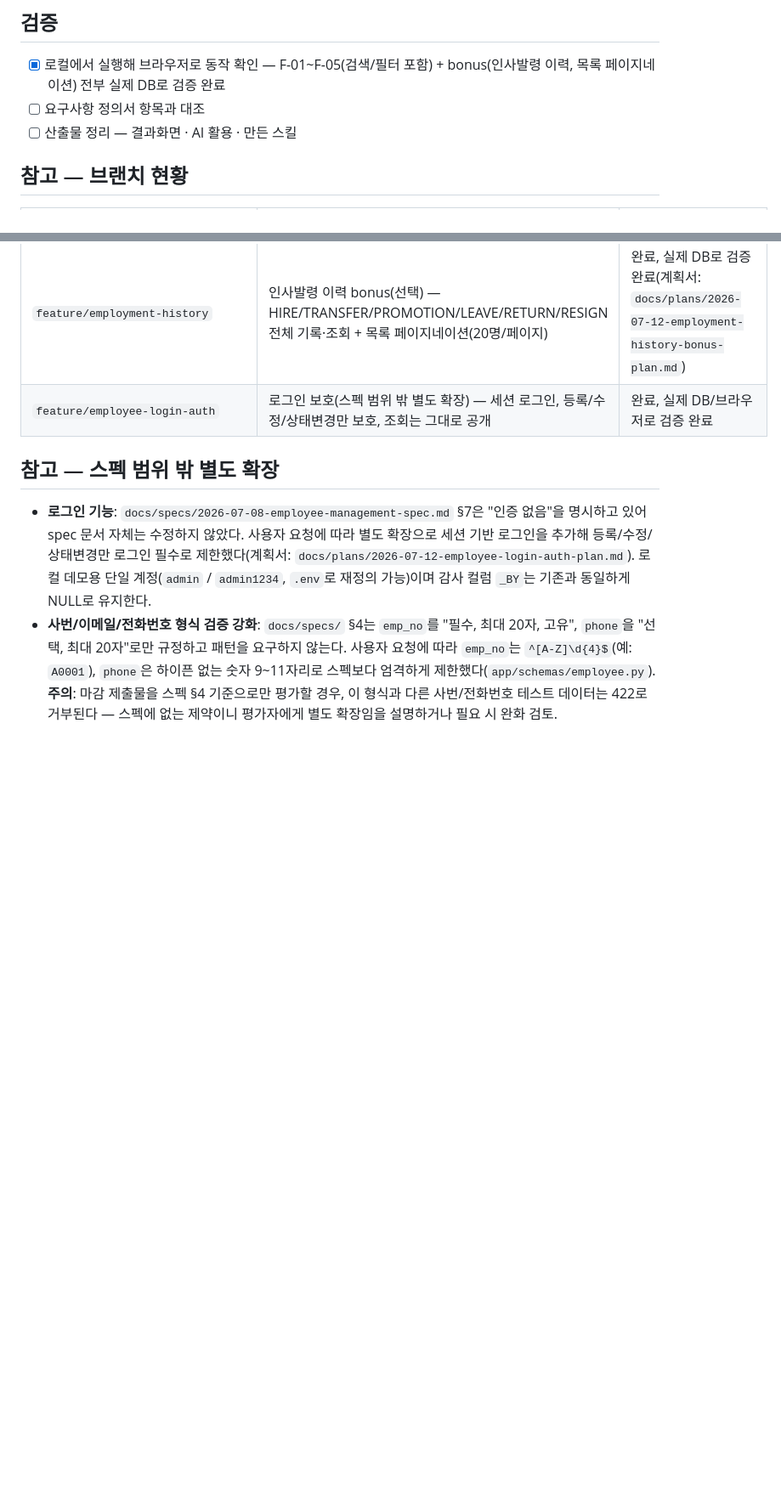
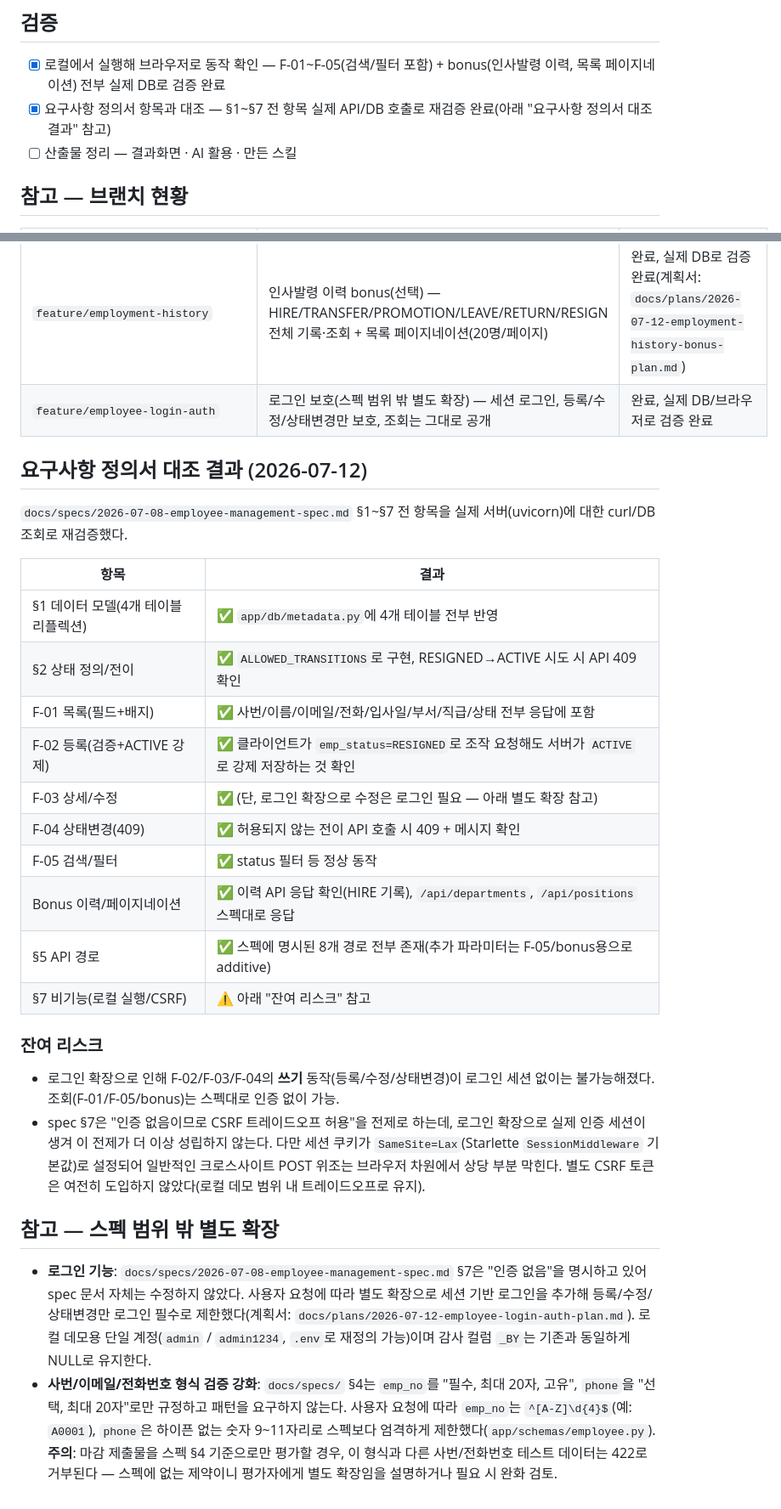
Before and after one commit to Lim-K-M/ERP_Management, a Markdown page: docs/internal/progress-checklist.md, 2 parts joined by grey strips. Shown at 85% size. Drawn GitHub-style; blank space fills up the shorter version.

Commit message:
docs: 요구사항 정의서 §1~§7 전 항목 실제 API/DB로 재검증 완료
F-01~F-05, bonus, 상태전이 409, 등록 시 ACTIVE 강제 등을 curl/DB 조회로
직접 확인. 로그인 확장으로 인한 CSRF 트레이드오프 재평가 결과도 기록

```diff
--- a/docs/internal/progress-checklist.md
+++ b/docs/internal/progress-checklist.md
@@ -18,7 +18,7 @@
 
 ## 검증
 - [x] 로컬에서 실행해 브라우저로 동작 확인 — F-01~F-05(검색/필터 포함) + bonus(인사발령 이력, 목록 페이지네이션) 전부 실제 DB로 검증 완료
-- [ ] 요구사항 정의서 항목과 대조
+- [x] 요구사항 정의서 항목과 대조 — §1~§7 전 항목 실제 API/DB 호출로 재검증 완료(아래 "요구사항 정의서 대조 결과" 참고)
 - [ ] 산출물 정리 — 결과화면 · AI 활용 · 만든 스킬
 
 ## 참고 — 브랜치 현황
@@ -35,6 +35,27 @@
 | `feature/employment-history` | 인사발령 이력 bonus(선택) — HIRE/TRANSFER/PROMOTION/LEAVE/RETURN/RESIGN 전체 기록·조회 + 목록 페이지네이션(20명/페이지) | 완료, 실제 DB로 검증 완료(계획서: `docs/plans/2026-07-12-employment-history-bonus-plan.md`) |
 | `feature/employee-login-auth` | 로그인 보호(스펙 범위 밖 별도 확장) — 세션 로그인, 등록/수정/상태변경만 보호, 조회는 그대로 공개 | 완료, 실제 DB/브라우저로 검증 완료 |
 
+## 요구사항 정의서 대조 결과 (2026-07-12)
+
+`docs/specs/2026-07-08-employee-management-spec.md` §1~§7 전 항목을 실제 서버(uvicorn)에 대한 curl/DB 조회로 재검증했다.
+
+| 항목 | 결과 |
+|---|---|
+| §1 데이터 모델(4개 테이블 리플렉션) | ✅ `app/db/metadata.py`에 4개 테이블 전부 반영 |
+| §2 상태 정의/전이 | ✅ `ALLOWED_TRANSITIONS`로 구현, RESIGNED→ACTIVE 시도 시 API 409 확인 |
+| F-01 목록(필드+배지) | ✅ 사번/이름/이메일/전화/입사일/부서/직급/상태 전부 응답에 포함 |
+| F-02 등록(검증+ACTIVE 강제) | ✅ 클라이언트가 `emp_status=RESIGNED`로 조작 요청해도 서버가 `ACTIVE`로 강제 저장하는 것 확인 |
+| F-03 상세/수정 | ✅ (단, 로그인 확장으로 수정은 로그인 필요 — 아래 별도 확장 참고) |
+| F-04 상태변경(409) | ✅ 허용되지 않는 전이 API 호출 시 409 + 메시지 확인 |
+| F-05 검색/필터 | ✅ status 필터 등 정상 동작 |
+| Bonus 이력/페이지네이션 | ✅ 이력 API 응답 확인(HIRE 기록), `/api/departments`, `/api/positions` 스펙대로 응답 |
+| §5 API 경로 | ✅ 스펙에 명시된 8개 경로 전부 존재(추가 파라미터는 F-05/bonus용으로 additive) |
+| §7 비기능(로컬 실행/CSRF) | ⚠️ 아래 "잔여 리스크" 참고 |
+
+### 잔여 리스크
+- 로그인 확장으로 인해 F-02/F-03/F-04의 **쓰기** 동작(등록/수정/상태변경)이 로그인 세션 없이는 불가능해졌다. 조회(F-01/F-05/bonus)는 스펙대로 인증 없이 가능.
+- spec §7은 "인증 없음이므로 CSRF 트레이드오프 허용"을 전제로 하는데, 로그인 확장으로 실제 인증 세션이 생겨 이 전제가 더 이상 성립하지 않는다. 다만 세션 쿠키가 `SameSite=Lax`(Starlette `SessionMiddleware` 기본값)로 설정되어 일반적인 크로스사이트 POST 위조는 브라우저 차원에서 상당 부분 막힌다. 별도 CSRF 토큰은 여전히 도입하지 않았다(로컬 데모 범위 내 트레이드오프로 유지).
+
 ## 참고 — 스펙 범위 밖 별도 확장
 - **로그인 기능**: `docs/specs/2026-07-08-employee-management-spec.md` §7은 "인증 없음"을 명시하고 있어 spec 문서 자체는 수정하지 않았다. 사용자 요청에 따라 별도 확장으로 세션 기반 로그인을 추가해 등록/수정/상태변경만 로그인 필수로 제한했다(계획서: `docs/plans/2026-07-12-employee-login-auth-plan.md`). 로컬 데모용 단일 계정(`admin` / `admin1234`, `.env`로 재정의 가능)이며 감사 컬럼 `_BY`는 기존과 동일하게 NULL로 유지한다.
 - **사번/이메일/전화번호 형식 검증 강화**: `docs/specs/` §4는 `emp_no`를 "필수, 최대 20자, 고유", `phone`을 "선택, 최대 20자"로만 규정하고 패턴을 요구하지 않는다. 사용자 요청에 따라 `emp_no`는 `^[A-Z]\d{4}$`(예: `A0001`), `phone`은 하이픈 없는 숫자 9~11자리로 스펙보다 엄격하게 제한했다(`app/schemas/employee.py`). **주의**: 마감 제출물을 스펙 §4 기준으로만 평가할 경우, 이 형식과 다른 사번/전화번호 테스트 데이터는 422로 거부된다 — 스펙에 없는 제약이니 평가자에게 별도 확장임을 설명하거나 필요 시 완화 검토.
```
